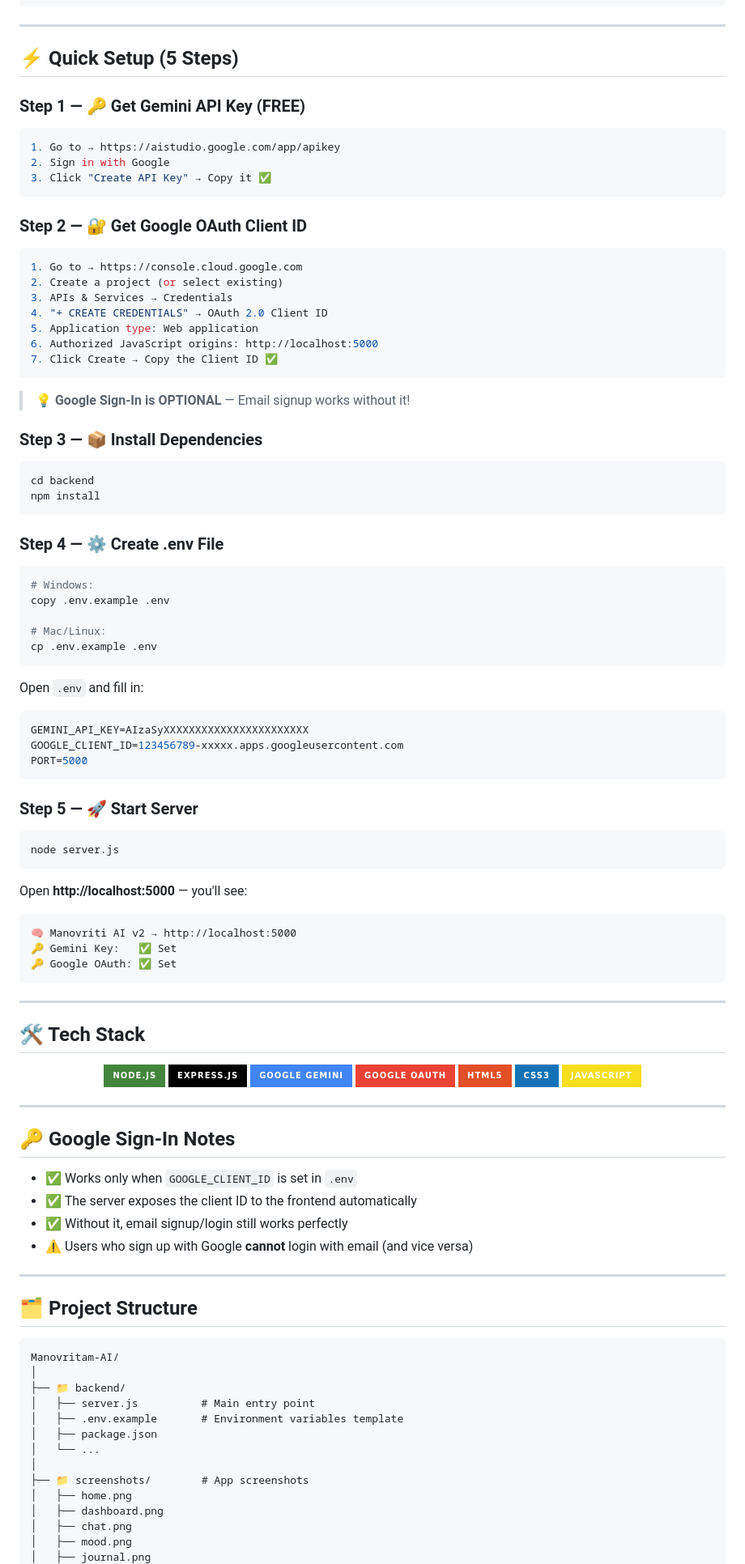
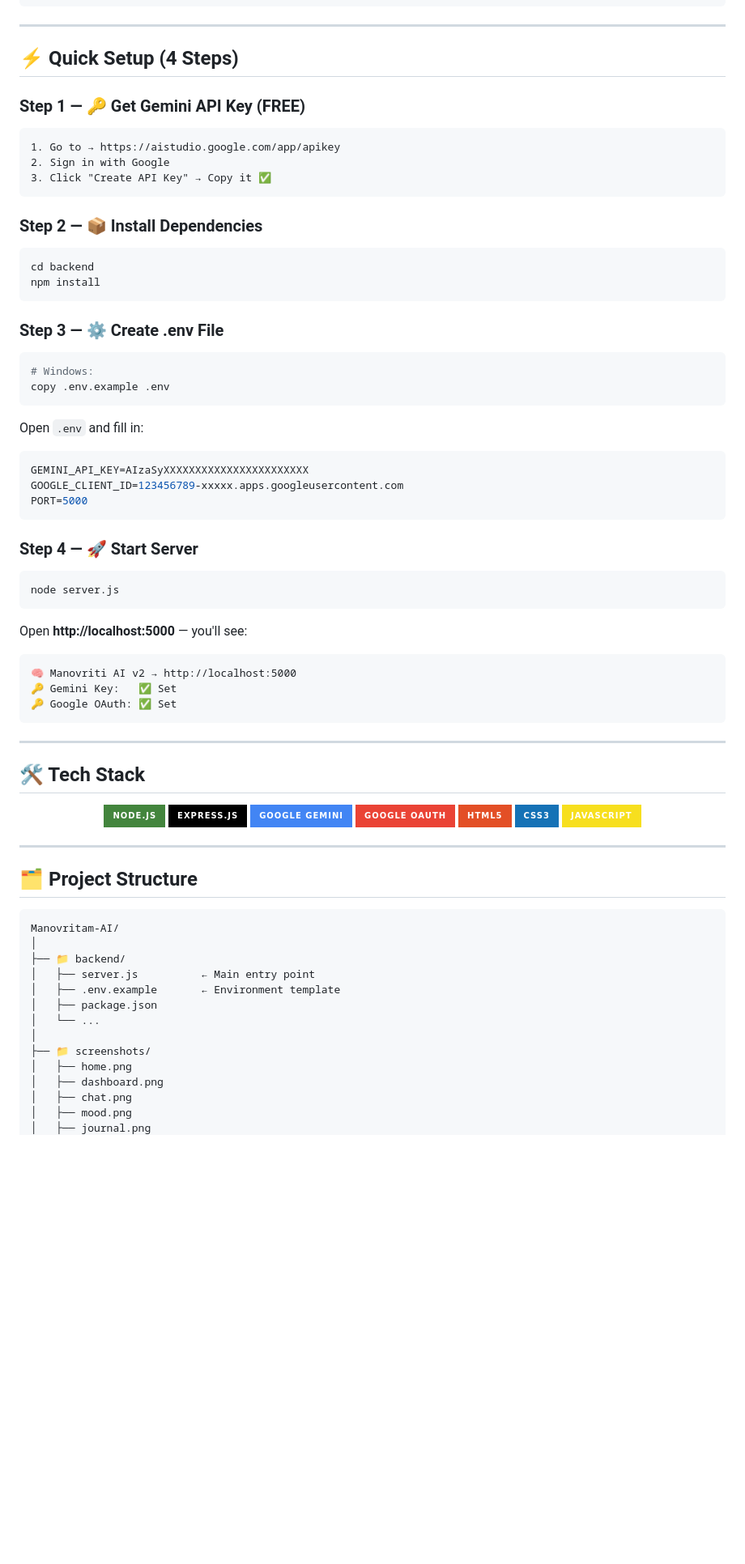
Before and after one commit to anshmittal2004/Manovritam-AI, a Markdown page: README.md, the part around one of its changes. Shown at 81% size. GitHub-like rendering; badges without logos; blank space fills up the shorter version.

````diff
--- a/README.md
+++ b/README.md
@@ -121,45 +104,28 @@
 
 ---
 
-## ⚡ Quick Setup (5 Steps)
+## ⚡ Quick Setup (4 Steps)
 
 ### Step 1 — 🔑 Get Gemini API Key (FREE)
 
-```bash
+```
 1. Go to → https://aistudio.google.com/app/apikey
 2. Sign in with Google
 3. Click "Create API Key" → Copy it ✅
 ```
 
-### Step 2 — 🔐 Get Google OAuth Client ID
-
-```bash
-1. Go to → https://console.cloud.google.com
-2. Create a project (or select existing)
-3. APIs & Services → Credentials
-4. "+ CREATE CREDENTIALS" → OAuth 2.0 Client ID
-5. Application type: Web application
-6. Authorized JavaScript origins: http://localhost:5000
-7. Click Create → Copy the Client ID ✅
-```
-
-> 💡 **Google Sign-In is OPTIONAL** — Email signup works without it!
-
-### Step 3 — 📦 Install Dependencies
+### Step 2 — 📦 Install Dependencies
 
 ```bash
 cd backend
 npm install
 ```
 
-### Step 4 — ⚙️ Create .env File
+### Step 3 — ⚙️ Create .env File
 
 ```bash
 # Windows:
 copy .env.example .env
-
-# Mac/Linux:
-cp .env.example .env
 ```
 
 Open `.env` and fill in:
@@ -170,7 +136,7 @@ GOOGLE_CLIENT_ID=123456789-xxxxx.apps.googleusercontent.com
 PORT=5000
 ```
 
-### Step 5 — 🚀 Start Server
+### Step 4 — 🚀 Start Server
 
 ```bash
 node server.js
@@ -190,26 +156,15 @@ Open **http://localhost:5000** — you'll see:
 
 <div align="center">
 
-<p>
-  <img src="https://img.shields.io/badge/Node.js-43853D?style=for-the-badge&logo=node.js&logoColor=white"/>
-  <img src="https://img.shields.io/badge/Express.js-000000?style=for-the-badge&logo=express&logoColor=white"/>
-  <img src="https://img.shields.io/badge/Google%20Gemini-4285F4?style=for-the-badge&logo=google&logoColor=white"/>
-  <img src="https://img.shields.io/badge/Google%20OAuth-EA4335?style=for-the-badge&logo=google&logoColor=white"/>
-  <img src="https://img.shields.io/badge/HTML5-E34F26?style=for-the-badge&logo=html5&logoColor=white"/>
-  <img src="https://img.shields.io/badge/CSS3-1572B6?style=for-the-badge&logo=css3&logoColor=white"/>
-  <img src="https://img.shields.io/badge/JavaScript-F7DF1E?style=for-the-badge&logo=javascript&logoColor=black"/>
-</p>
+<img src="https://img.shields.io/badge/Node.js-43853D?style=for-the-badge&logo=node.js&logoColor=white"/>
+<img src="https://img.shields.io/badge/Express.js-000000?style=for-the-badge&logo=express&logoColor=white"/>
+<img src="https://img.shields.io/badge/Google%20Gemini-4285F4?style=for-the-badge&logo=google&logoColor=white"/>
+<img src="https://img.shields.io/badge/Google%20OAuth-EA4335?style=for-the-badge&logo=google&logoColor=white"/>
+<img src="https://img.shields.io/badge/HTML5-E34F26?style=for-the-badge&logo=html5&logoColor=white"/>
+<img src="https://img.shields.io/badge/CSS3-1572B6?style=for-the-badge&logo=css3&logoColor=white"/>
+<img src="https://img.shields.io/badge/JavaScript-F7DF1E?style=for-the-badge&logo=javascript&logoColor=black"/>
 
 </div>
-
----
-
-## 🔑 Google Sign-In Notes
-
-- ✅ Works only when `GOOGLE_CLIENT_ID` is set in `.env`
-- ✅ The server exposes the client ID to the frontend automatically
-- ✅ Without it, email signup/login still works perfectly
-- ⚠️ Users who sign up with Google **cannot** login with email (and vice versa)
 
 ---
 
@@ -219,12 +174,12 @@ Open **http://localhost:5000** — you'll see:
 Manovritam-AI/
 │
 ├── 📁 backend/
-│   ├── server.js          # Main entry point
-│   ├── .env.example       # Environment variables template
+│   ├── server.js          ← Main entry point
+│   ├── .env.example       ← Environment template
 │   ├── package.json
 │   └── ...
 │
-├── 📁 screenshots/        # App screenshots
+├── 📁 screenshots/
 │   ├── home.png
 │   ├── dashboard.png
 │   ├── chat.png
````
Also changed, not shown: other parts of README.md (+34 -44 lines).
